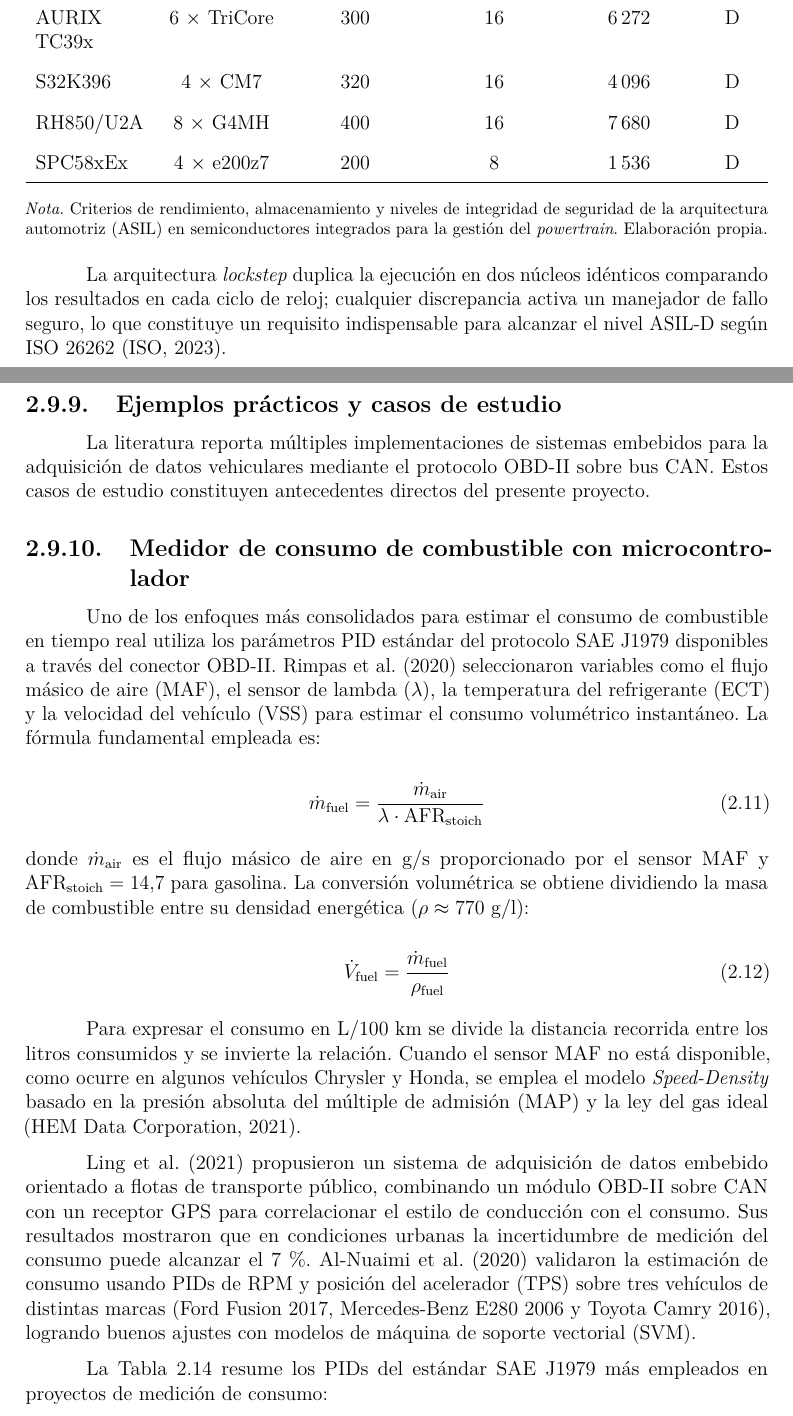
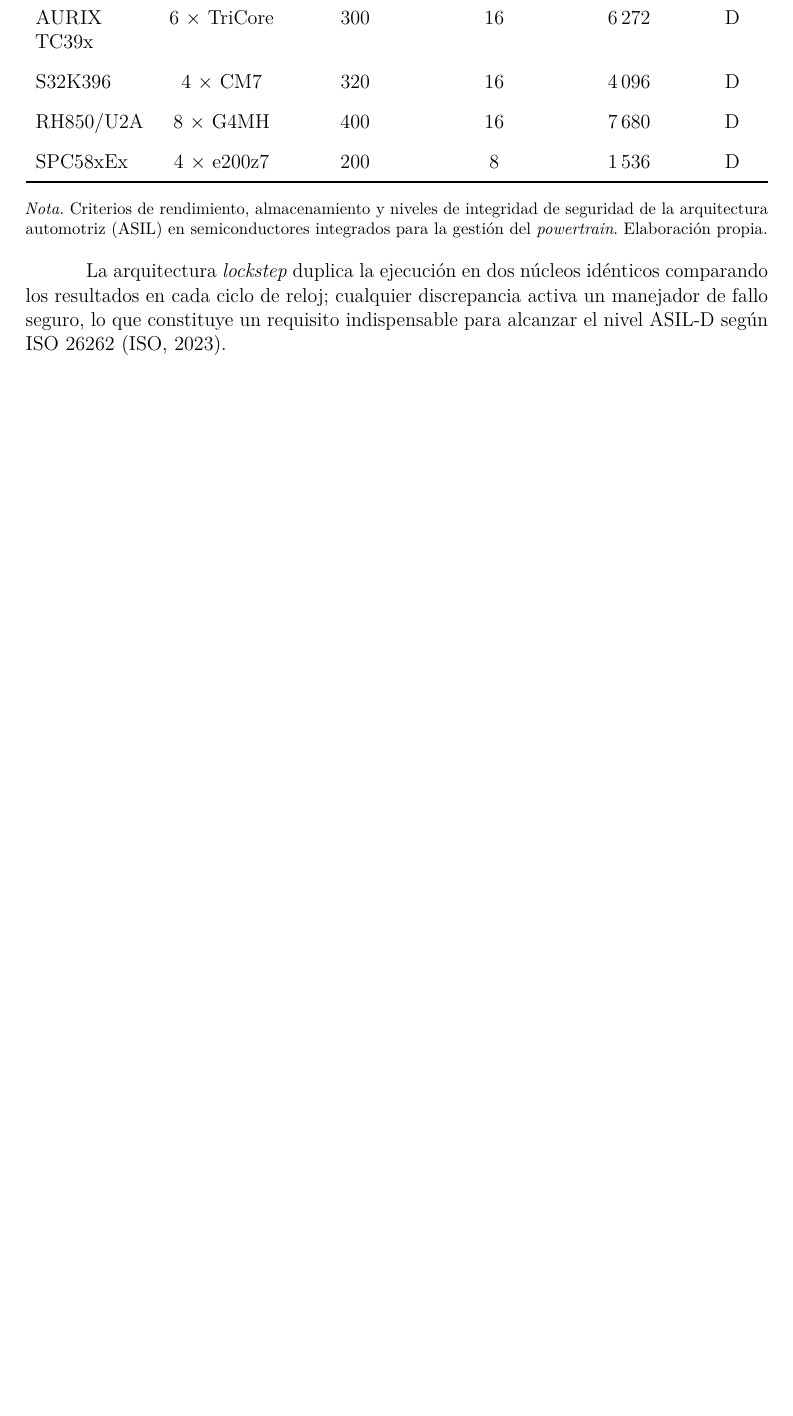
Before and after one commit to ErickCalle/Monitoreo-Consumo-Combustible-La-Paz-Bolivia, a LaTeX thesis (main.tex, which reads CAP2/CAP2.1.tex): two parts of pages 75 and 76 of 316 before the commit and part of page 77 of 316 after it, the two joined at a grey line, cut so that both start at the same text, the shorter picture padded with empty space. Compiled offline with pdfLaTeX.

Commit message:
Ampliar teoria del ESP32-S3 como SoC, quitar secciones redundantes y ampliar Futuro y tendencias
- Nueva subsubseccion "Sistema en chip (SoC): el caso del ESP32-S3" en
  2.9.3 (Arquitectura de microcontroladores), explicando el concepto de
  SoC y describiendo el ESP32-S3-WROOM-1-N16R8 realmente usado en el
  proyecto (Xtensa LX7 dual-core, TWAI nativo, WiFi 2,4 GHz, BLE 5.0,
  16 MB Flash + 8 MB PSRAM).
- Se eliminan las subsecciones 2.9.9 "Ejemplos practicos y casos de
  estudio" y 2.9.10 "Medidor de consumo de combustible con
  microcontrolador" (redundantes con contenido ya cubierto en otras
  secciones, e incluian una referencia obsoleta a ATmega328P+MCP2515
  que no corresponde al hardware real del proyecto).
- En "Futuro y tendencias" (2.9.13) se agrega un parrafo introductorio
  indicando que todo vehiculo moderno --combustion interna, hibrido o
  electrico-- incorpora una computadora embebida, y que la diferencia
  esta en el numero y grado de centralizacion de esas unidades.
- De paso se corrige otro caso del bug recurrente de "\%" comiendose
  el espacio siguiente ("80%de cuota" -> "80% de cuota").

```diff
--- a/CAP2/CAP2.1.tex
+++ b/CAP2/CAP2.1.tex
@@ -1478,67 +1483,3 @@
 %por limitaciones del sistema en condiciones no previstas durante el diseño
 %(p.\,ej., condiciones de iluminación extrema que degradan la percepción
 %de la cámara).
-
-% ============================================================
-\subsection{Ejemplos prácticos y casos de estudio}
-% ============================================================
-
-La literatura reporta múltiples implementaciones de sistemas
-embebidos para la adquisición de datos vehiculares mediante el
-protocolo OBD-II sobre bus CAN.  Estos casos de estudio
-constituyen antecedentes directos del presente proyecto.
-
-% -----------------------------------------------------------
-\subsection{Medidor de consumo de combustible con microcontrolador}
-% -----------------------------------------------------------
-
-Uno de los enfoques más consolidados para estimar el consumo
-de combustible en tiempo real utiliza los parámetros PID
-estándar del protocolo SAE~J1979 disponibles a través del
-conector OBD-II.  \citet{Rimpas2020} seleccionaron variables
-como el flujo másico de aire (MAF), el sensor de lambda
-($\lambda$), la temperatura del refrigerante (ECT) y la
-velocidad del vehículo (VSS) para estimar el consumo
-volumétrico instantáneo.  La fórmula fundamental empleada es:
-
-\begin{equation}
-	\dot{m}_{\text{fuel}} =
-	\frac{\dot{m}_{\text{air}}}{\lambda \cdot \text{AFR}_{\text{stoich}}}
-	\label{eq:fuel_mass}
-\end{equation}
-
-\noindent donde $\dot{m}_{\text{air}}$ es el flujo másico de
-aire en g/s proporcionado por el sensor MAF y
-$\text{AFR}_{\text{stoich}} = 14{,}7$ para gasolina.  La
-conversión volumétrica se obtiene dividiendo la masa de
-combustible entre su densidad energética
-($\rho \approx 770$~g/l):
-
-\begin{equation}
-	\dot{V}_{\text{fuel}} =
-	\frac{\dot{m}_{\text{fuel}}}{\rho_{\text{fuel}}}
-	\label{eq:fuel_volume}
-\end{equation}
-
-Para expresar el consumo en \mbox{L/100~km} se divide la
-distancia recorrida entre los litros consumidos y se invierte
-la relación.  Cuando el sensor MAF no está disponible, como
-ocurre en algunos vehículos Chrysler y Honda, se emplea el
-modelo \textit{Speed-Density} basado en la presión absoluta
-del múltiple de admisión (MAP) y la ley del gas ideal
-\citep{HEMData2021}.
-
-\citet{Ling2021} propusieron un sistema de adquisición de
-datos embebido orientado a flotas de transporte público,
-combinando un módulo OBD-II sobre CAN con un receptor GPS para
-correlacionar el estilo de conducción con el consumo.  Sus
-resultados mostraron que en condiciones urbanas la
-incertidumbre de medición del consumo puede alcanzar el 7~\%.
-\citet{FuelConsumptionSVM2020} validaron la estimación de
-consumo usando PIDs de RPM y posición del acelerador (TPS)
-sobre tres vehículos de distintas marcas (Ford~Fusion~2017,
-Mercedes-Benz~E280~2006 y Toyota~Camry~2016), logrando buenos
-ajustes con modelos de máquina de soporte vectorial (SVM).
-
-La Tabla~\ref{tab:pids_consumo} resume los PIDs del estándar
-SAE~J1979 más empleados en proyectos de medición de consumo:
```
Also changed, not shown: CAP2/CAP2.1.tex (70 more changed lines).
